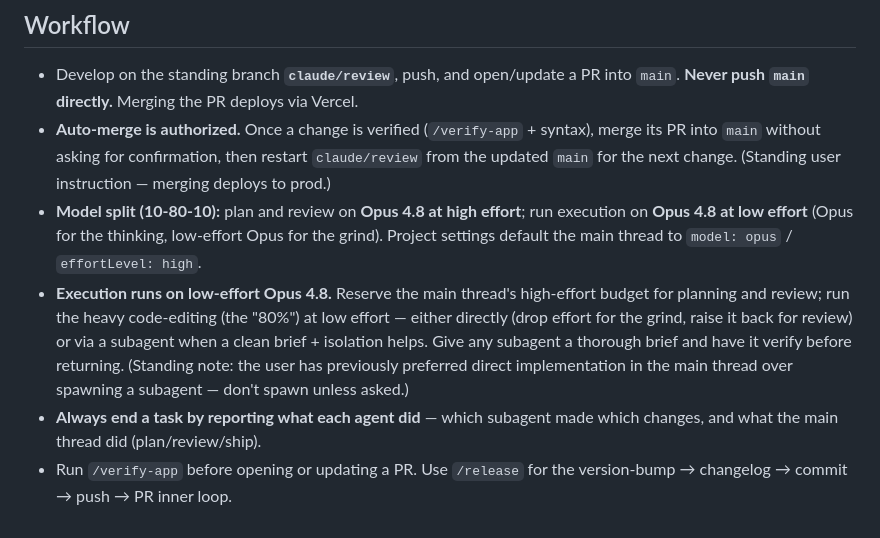
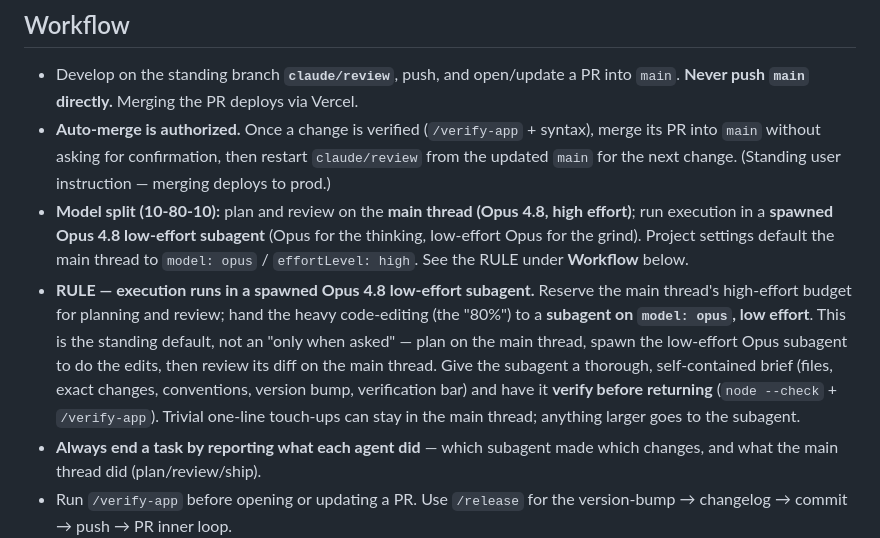
Before and after one commit to olivbonne/Grocery-app, a Markdown page: CLAUDE.md, the part around the change. GitHub-like rendering.

Commit message:
Workflow rule: run execution in a spawned Opus 4.8 low-effort subagent (#19)
Plan/review stay on the main thread (Opus 4.8, high effort); the code-editing
"80%" is now handed to a spawned Opus 4.8 low-effort subagent by default, then
its diff is reviewed on the main thread. Replaces the prior "don't spawn unless
asked" note.

Co-authored-by: Claude <noreply@anthropic.com>

```diff
--- a/CLAUDE.md
+++ b/CLAUDE.md
@@ -21,16 +21,18 @@ No build step, no framework. Firebase Firestore for live household sync, Vercel
 - **Auto-merge is authorized.** Once a change is verified (`/verify-app` + syntax), merge its
   PR into `main` without asking for confirmation, then restart `claude/review` from the
   updated `main` for the next change. (Standing user instruction — merging deploys to prod.)
-- **Model split (10-80-10):** plan and review on **Opus 4.8 at high effort**; run
-  execution on **Opus 4.8 at low effort** (Opus for the thinking, low-effort Opus for
-  the grind). Project settings default the main thread to `model: opus` /
-  `effortLevel: high`.
-- **Execution runs on low-effort Opus 4.8.** Reserve the main thread's high-effort budget
-  for planning and review; run the heavy code-editing (the "80%") at low effort — either
-  directly (drop effort for the grind, raise it back for review) or via a subagent when a
-  clean brief + isolation helps. Give any subagent a thorough brief and have it verify
-  before returning. (Standing note: the user has previously preferred direct
-  implementation in the main thread over spawning a subagent — don't spawn unless asked.)
+- **Model split (10-80-10):** plan and review on the **main thread (Opus 4.8, high
+  effort)**; run execution in a **spawned Opus 4.8 low-effort subagent** (Opus for the
+  thinking, low-effort Opus for the grind). Project settings default the main thread to
+  `model: opus` / `effortLevel: high`. See the RULE under **Workflow** below.
+- **RULE — execution runs in a spawned Opus 4.8 low-effort subagent.** Reserve the main
+  thread's high-effort budget for planning and review; hand the heavy code-editing (the
+  "80%") to a **subagent on `model: opus`, low effort**. This is the standing default, not
+  an "only when asked" — plan on the main thread, spawn the low-effort Opus subagent to do
+  the edits, then review its diff on the main thread. Give the subagent a thorough,
+  self-contained brief (files, exact changes, conventions, version bump, verification bar)
+  and have it **verify before returning** (`node --check` + `/verify-app`). Trivial one-line
+  touch-ups can stay in the main thread; anything larger goes to the subagent.
 - **Always end a task by reporting what each agent did** — which subagent made which
   changes, and what the main thread did (plan/review/ship).
 - Run `/verify-app` before opening or updating a PR. Use `/release` for the
```
